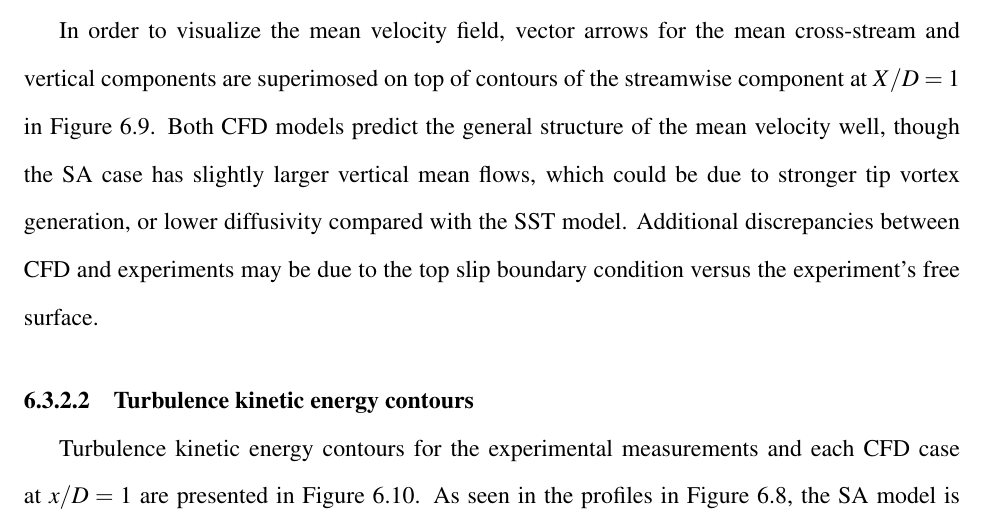
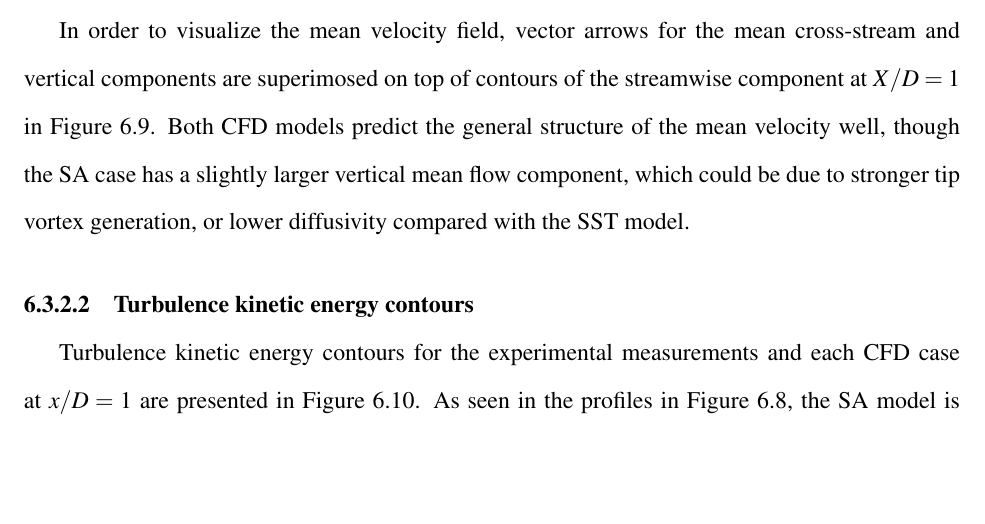
Before and after one commit to petebachant/PhD-thesis, a LaTeX thesis (thesis.tex, which reads chapters/blade-resolved-CFD.tex): part of page 118 of 178, cut so that both start at the same text, the shorter picture padded with empty space. Compiled offline with pdfLaTeX.

Commit message:
Remove weak statement about lack of free surface in BR CFD chapter

```diff
--- a/chapters/blade-resolved-CFD.tex
+++ b/chapters/blade-resolved-CFD.tex
@@ -420,10 +420,9 @@ In order to visualize the mean velocity field, vector arrows for the mean
 cross-stream and vertical components are superimosed on top of contours of the
 streamwise component at $X/D=1$ in Figure~\ref{fig:br-cfd-mean-velocity}. Both
 CFD models predict the general structure of the mean velocity well, though the
-SA case has slightly larger vertical mean flows, which could be due to stronger
-tip vortex generation, or lower diffusivity compared with the SST model.
-Additional discrepancies between CFD and experiments may be due to the top slip
-boundary condition versus the experiment's free surface.
+SA case has a slightly larger vertical mean flow component, which could be due
+to stronger tip vortex generation, or lower diffusivity compared with the SST
+model.
 
 \begin{figure}
     \centering
```
